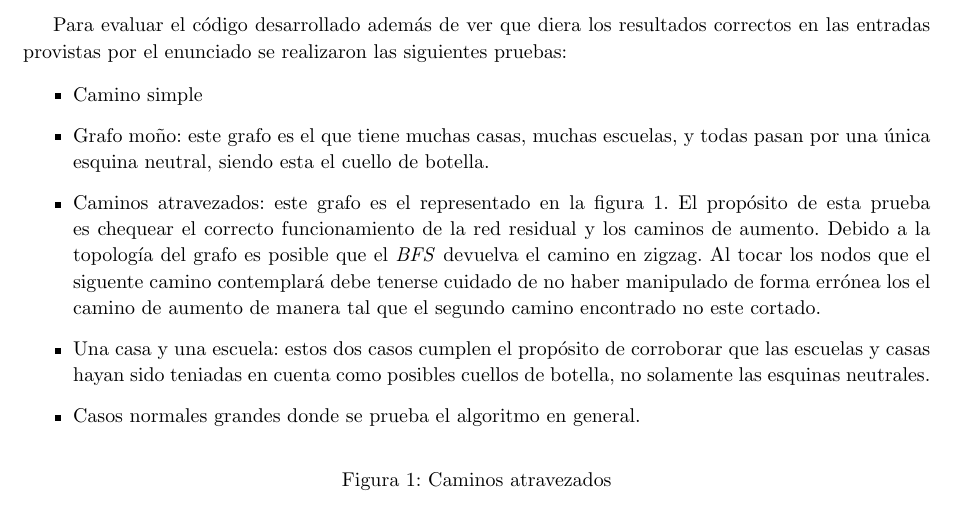
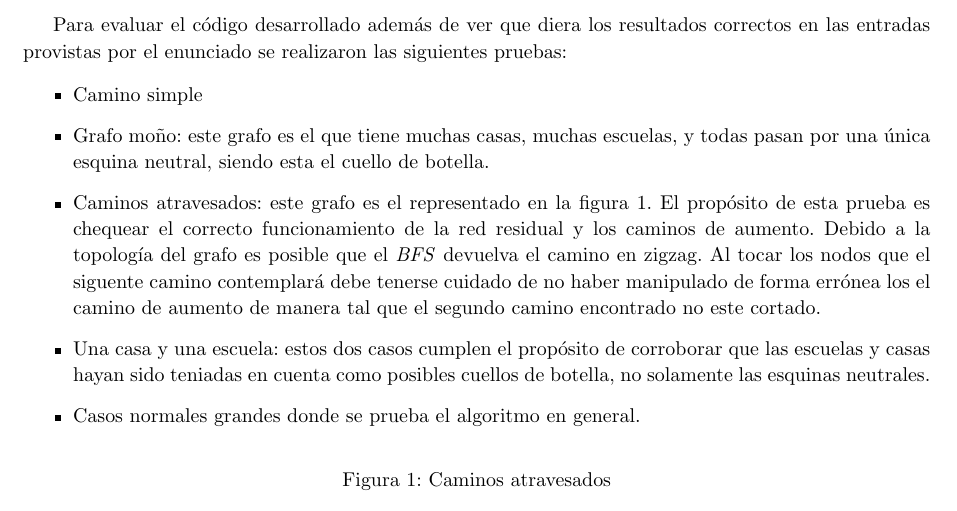
Before and after one commit to manumena/pap-tp2, a LaTeX document (latex/informe.tex, which reads latex/ej1.tex): part of page 5 of 20, cut so that both start at the same text. Compiled offline with pdfLaTeX.

Commit message:
Fix exercise 1 typo

```diff
--- a/latex/ej1.tex
+++ b/latex/ej1.tex
@@ -162,8 +162,8 @@ siguientes pruebas:
 	\item Grafo moño: este grafo es el que tiene muchas casas, muchas
 	escuelas, y todas pasan por una única esquina neutral, siendo esta el
 	cuello de botella.
-	\item Caminos atravezados: este grafo es el representado en la figura
-	\ref{ej1:atravezados}. El propósito de esta prueba es chequear el correcto
+	\item Caminos atravesados: este grafo es el representado en la figura
+	\ref{ej1:atravesados}. El propósito de esta prueba es chequear el correcto
 	funcionamiento de la red residual y los caminos de aumento. Debido a la
 	topología del grafo es posible que el \textit{BFS} devuelva el camino en
 	zigzag. Al tocar los nodos que el siguente camino contemplará debe tenerse
@@ -176,8 +176,8 @@ siguientes pruebas:
 \end{itemize}
 
 \begin{figure}[H]
-	\caption{Caminos atravezados}
-	\label{ej1:atravezados}
+	\caption{Caminos atravesados}
+	\label{ej1:atravesados}
 	\centering
 	\begin{tikzpicture}[x=1.5cm ,y=1.5cm]
 		\SetGraphUnit{2}
```
